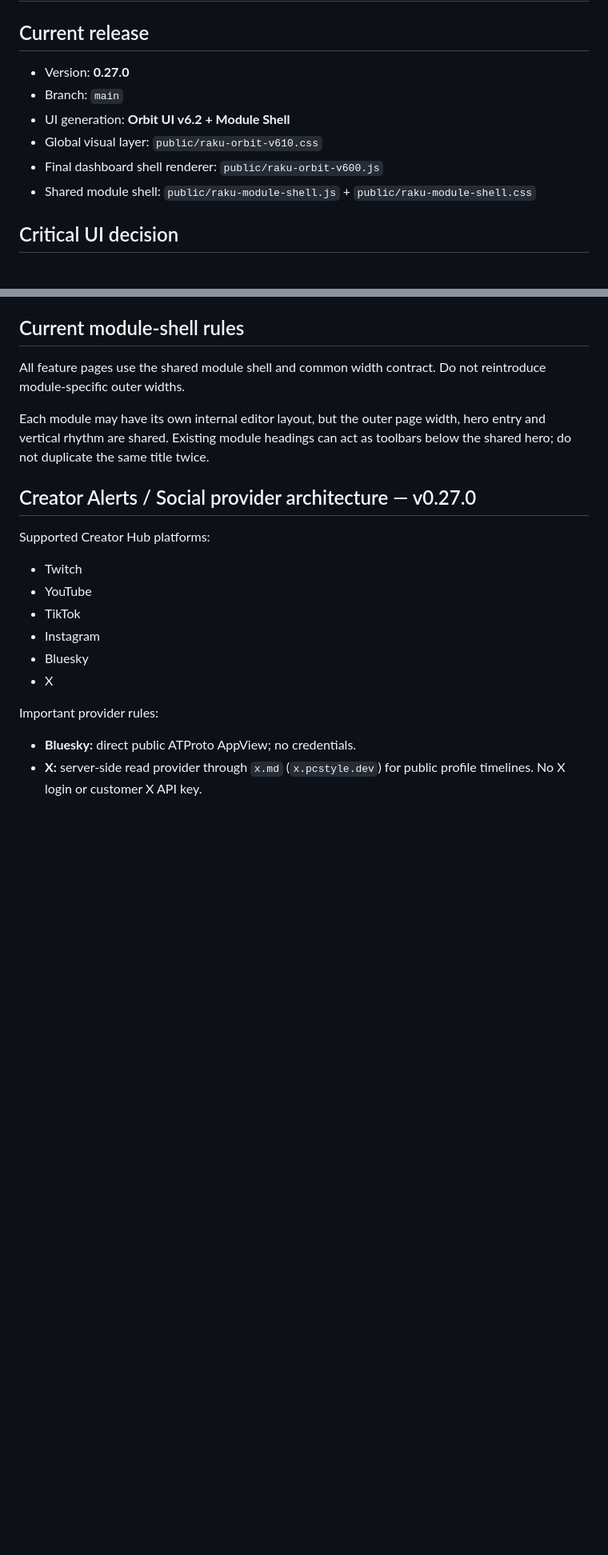
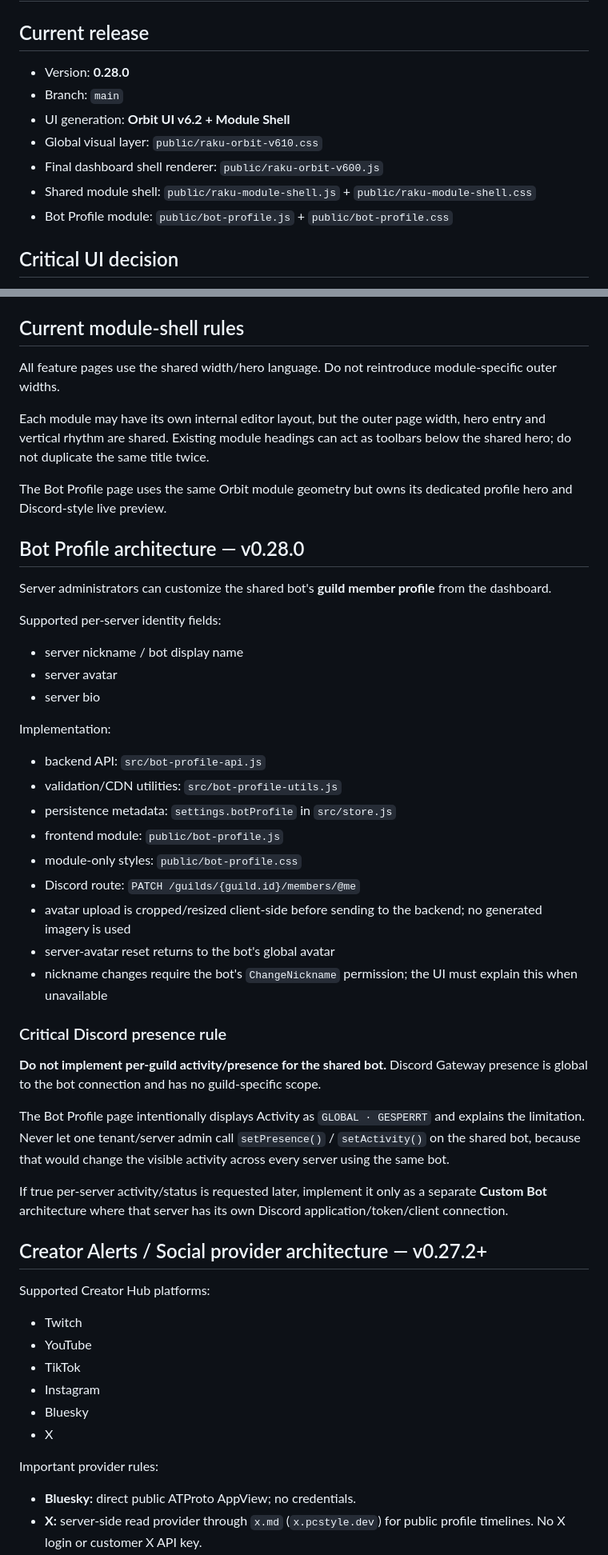
Before and after one commit to christopherstrasser-sudo/discord-bot, a Markdown page: .github/copilot-instructions.md, 2 parts joined by grey strips. Shown at 80% size. Rendered like a GitHub page; blank space fills up the shorter version.

Commit message:
docs: record Bot Profile v0.28.0 architecture

```diff
--- a/.github/copilot-instructions.md
+++ b/.github/copilot-instructions.md
@@ -2,12 +2,13 @@
 
 ## Current release
 
-- Version: **0.27.0**
+- Version: **0.28.0**
 - Branch: `main`
 - UI generation: **Orbit UI v6.2 + Module Shell**
 - Global visual layer: `public/raku-orbit-v610.css`
 - Final dashboard shell renderer: `public/raku-orbit-v600.js`
 - Shared module shell: `public/raku-module-shell.js` + `public/raku-module-shell.css`
+- Bot Profile module: `public/bot-profile.js` + `public/bot-profile.css`
 
 ## Critical UI decision
 
@@ -28,11 +29,43 @@ The old bottom dock layout is explicitly retired. Do not move primary navigation
 
 ## Current module-shell rules
 
-All feature pages use the shared module shell and common width contract. Do not reintroduce module-specific outer widths.
+All feature pages use the shared width/hero language. Do not reintroduce module-specific outer widths.
 
 Each module may have its own internal editor layout, but the outer page width, hero entry and vertical rhythm are shared. Existing module headings can act as toolbars below the shared hero; do not duplicate the same title twice.
 
-## Creator Alerts / Social provider architecture — v0.27.0
+The Bot Profile page uses the same Orbit module geometry but owns its dedicated profile hero and Discord-style live preview.
+
+## Bot Profile architecture — v0.28.0
+
+Server administrators can customize the shared bot's **guild member profile** from the dashboard.
+
+Supported per-server identity fields:
+
+- server nickname / bot display name
+- server avatar
+- server bio
+
+Implementation:
+
+- backend API: `src/bot-profile-api.js`
+- validation/CDN utilities: `src/bot-profile-utils.js`
+- persistence metadata: `settings.botProfile` in `src/store.js`
+- frontend module: `public/bot-profile.js`
+- module-only styles: `public/bot-profile.css`
+- Discord route: `PATCH /guilds/{guild.id}/members/@me`
+- avatar upload is cropped/resized client-side before sending to the backend; no generated imagery is used
+- server-avatar reset returns to the bot's global avatar
+- nickname changes require the bot's `ChangeNickname` permission; the UI must explain this when unavailable
+
+### Critical Discord presence rule
+
+**Do not implement per-guild activity/presence for the shared bot.** Discord Gateway presence is global to the bot connection and has no guild-specific scope.
+
+The Bot Profile page intentionally displays Activity as `GLOBAL · GESPERRT` and explains the limitation. Never let one tenant/server admin call `setPresence()` / `setActivity()` on the shared bot, because that would change the visible activity across every server using the same bot.
+
+If true per-server activity/status is requested later, implement it only as a separate **Custom Bot** architecture where that server has its own Discord application/token/client connection.
+
+## Creator Alerts / Social provider architecture — v0.27.2+
 
 Supported Creator Hub platforms:
 
```
Also changed, not shown: other parts of .github/copilot-instructions.md (+10 -7 lines).
